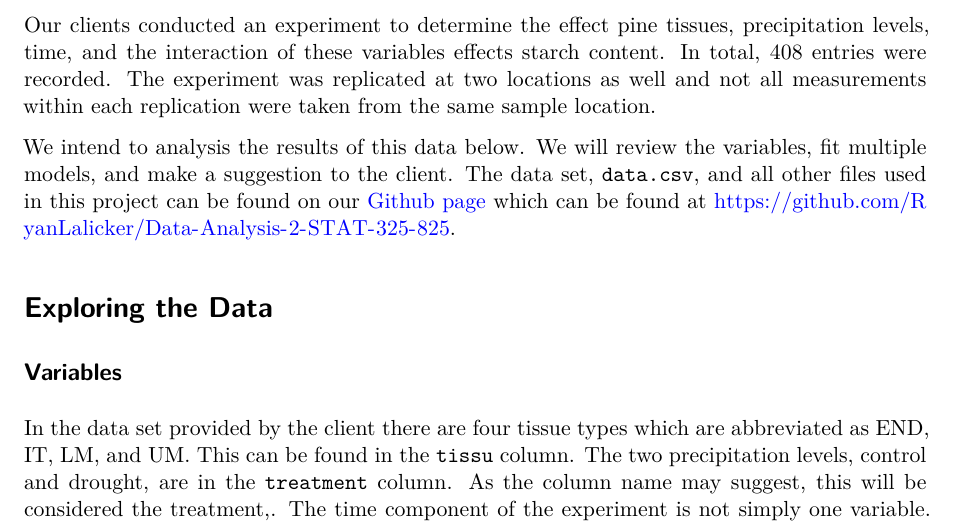
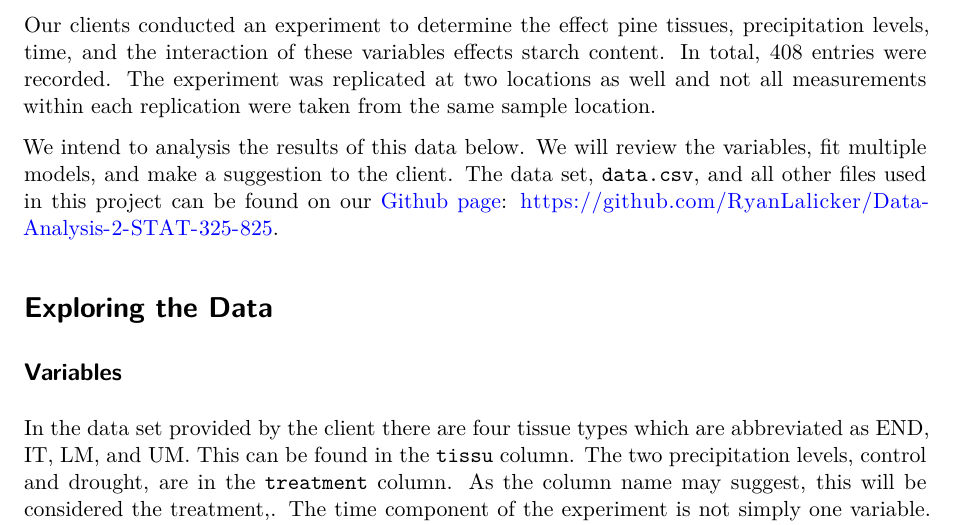
Before and after one commit to RyanLalicker/Data-Analysis-2-STAT-325-825, a Quarto document (DA-2 updated.qmd): part of page 1 of 19, cut so that both start at the same text. Rendered offline with R 4.5, knitr and Pandoc in place of Quarto, then LaTeX, with nearby package versions.

Commit message:
Update DA-2 updated.qmd

```diff
--- a/DA-2 updated.qmd
+++ b/DA-2 updated.qmd
@@ -54,7 +54,7 @@ The experiment was replicated at two locations as well and not all measurements
 
 We intend to analysis the results of this data below.
 We will review the variables, fit multiple models, and make a suggestion to the client.
-The data set, `data.csv`, and all other files used in this project can be found on our [Github page](https://github.com/RyanLalicker/Data-Analysis-2-STAT-325-825) which can be found at https://github.com/RyanLalicker/Data-Analysis-2-STAT-325-825.
+The data set, `data.csv`, and all other files used in this project can be found on our [Github page](https://www.youtube.com/watch?v=dQw4w9WgXcQ): [https://github.com/RyanLalicker/Data-Analysis-2-STAT-325-825](https://github.com/RyanLalicker/Data-Analysis-2-STAT-325-825).
 
 # Exploring the Data
 
```
